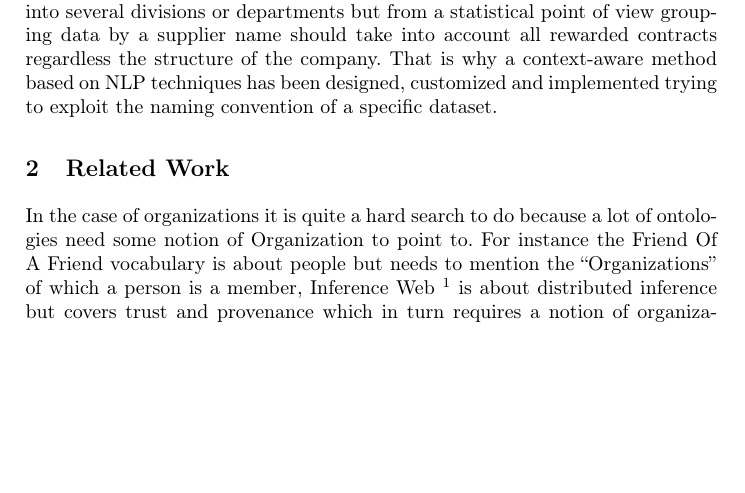
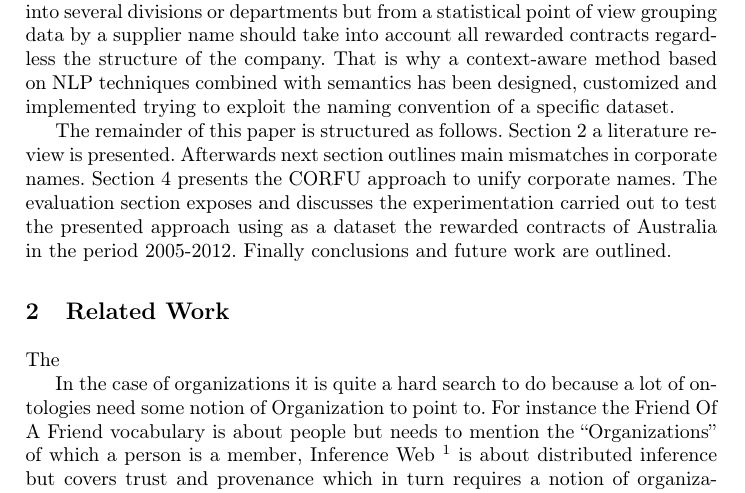
Before and after one commit to chemaar/corfu, a LaTeX paper (papers/dsc-2013/corfu-dsc2013.tex): part of page 3 of 9, cut so that both start at the same text, the shorter picture padded with empty space. Compiled offline with pdfLaTeX.

Commit message:
Adding paper structure

```diff
--- a/papers/dsc-2013/corfu-dsc2013.tex
+++ b/papers/dsc-2013/corfu-dsc2013.tex
@@ -128,8 +128,8 @@ acronym mismatches~\cite{Yeates99automaticextraction,Ratinov:2004:AES:1025132.10
 already known when the dataset is processed such as the country. Furthermore it is also well-known that a large company can
 be divided into several divisions or departments but from a statistical point of view grouping data by a supplier name
 should take into account all rewarded contracts regardless the structure of the company. That is why a context-aware
-method based on NLP techniques has been designed, customized and implemented trying to exploit the naming convention of
-a specific dataset.
+method based on NLP techniques combined with semantics has been designed, customized and implemented trying
+to exploit the naming convention of a specific dataset.
 
 
 \begin{table}[!htb]
@@ -187,6 +187,16 @@ a specific dataset.
   \end{center}
 \end{table}
 
+The remainder of this paper is structured as follows. Section 2
+a literature review is presented. Afterwards next section outlines
+main mismatches in corporate names. Section 4 presents
+the CORFU approach to unify corporate names. The evaluation
+section exposes and discusses the experimentation carried out
+to test the presented approach using as a dataset the rewarded
+contracts of Australia in the period 2005-2012. Finally conclusions
+and future work are outlined.
+
+
 
 % The aim of this paper is to present the application of a common model to describe the information about organizations in a standard way
 % using the Linked Data approach. Several models and ontologies have been provided in order
@@ -207,6 +217,7 @@ a specific dataset.
 
 
 \section{Related Work}
+The
 
 In the case of organizations it is quite a hard search to do because a lot of ontologies need some notion of
 Organization to point to. For instance the Friend Of A Friend vocabulary is about people
```
Also changed, not shown: papers/dsc-2013/corfu-dsc2013.tex (16 more changed lines).
